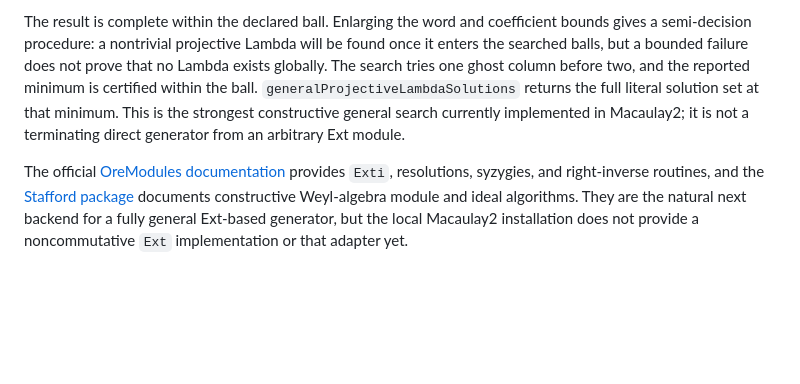
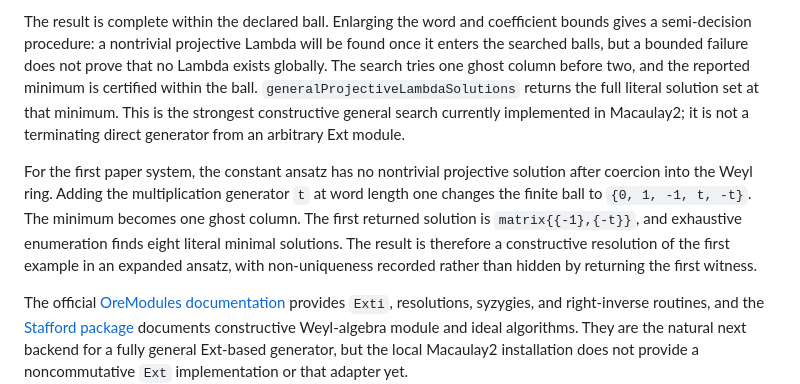
Before and after one commit to moserjo/GhostTask, a Markdown page: Macaulay2/PROJECTIVITY.md, the part around the change. GitHub-like rendering; blank space fills up the shorter version.

Commit message:
Resolve first example with expanded t ansatz

```diff
--- a/Macaulay2/PROJECTIVITY.md
+++ b/Macaulay2/PROJECTIVITY.md
@@ -79,6 +79,15 @@ that minimum. This is the strongest constructive general search currently
 implemented in Macaulay2; it is not a terminating direct generator from an
 arbitrary Ext module.
 
+For the first paper system, the constant ansatz has no nontrivial projective
+solution after coercion into the Weyl ring. Adding the multiplication generator
+`t` at word length one changes the finite ball to
+`{0, 1, -1, t, -t}`. The minimum becomes one ghost column. The first returned
+solution is `matrix{{-1},{-t}}`, and exhaustive enumeration finds eight literal
+minimal solutions. The result is therefore a constructive resolution of the
+first example in an expanded ansatz, with non-uniqueness recorded rather than
+hidden by returning the first witness.
+
 The official [OreModules documentation](https://who.rocq.inria.fr/Alban.Quadrat/OreModules/package.html)
 provides `Exti`, resolutions, syzygies, and right-inverse routines, and the
 [Stafford package](https://who.rocq.inria.fr/Alban.Quadrat/OreModules/stafford.html)
```
